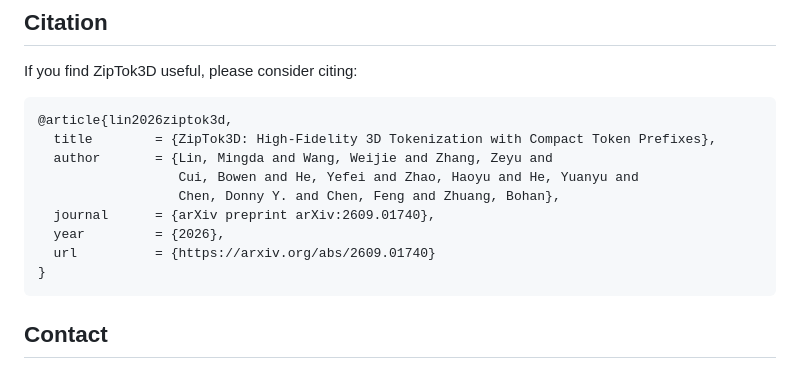
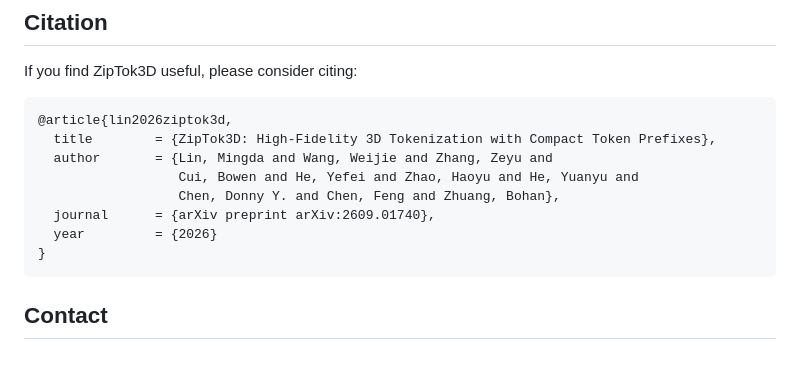
Before and after one commit to ziplab/ZipTok3D, a Markdown page: README.md, the part around the change. GitHub-like rendering.

````diff
--- a/README.md
+++ b/README.md
@@ -213,8 +213,7 @@ If you find ZipTok3D useful, please consider citing:
                   Cui, Bowen and He, Yefei and Zhao, Haoyu and He, Yuanyu and
                   Chen, Donny Y. and Chen, Feng and Zhuang, Bohan},
   journal      = {arXiv preprint arXiv:2609.01740},
-  year         = {2026},
-  url          = {https://arxiv.org/abs/2609.01740}
+  year         = {2026}
 }
 ```
 
````
